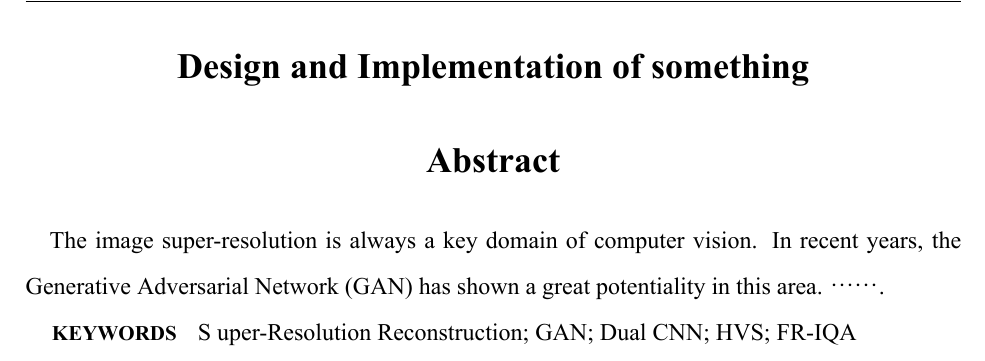
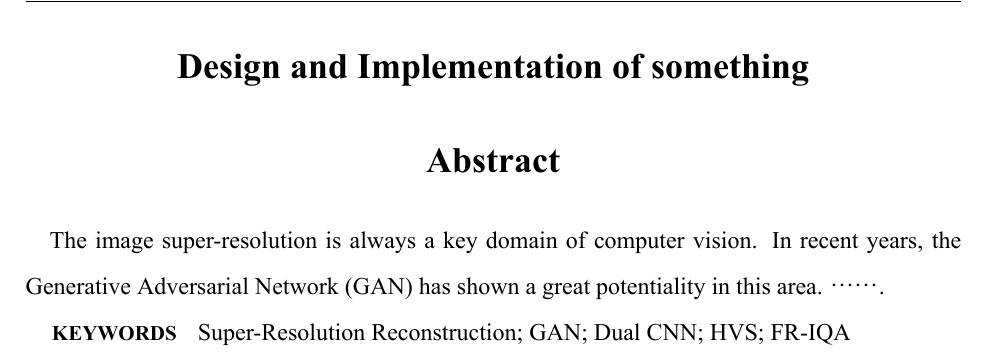
Before and after one commit to DeaneChen/nbuthesis-eecs-latex, a LaTeX thesis (example.tex, which reads content/abstract.tex, nbuthesis.sty): part of page 6 of 14, cut so that both start at the same text. Compiled offline with XeLaTeX; a missing font is replaced by an installed copy or a similar font.

Commit message:
新增英文摘要关键词首字母自动大写

```diff
--- a/content/abstract.tex
+++ b/content/abstract.tex
@@ -13,6 +13,6 @@
 
     The  image super-resolution is always a key domain of computer vision. In recent years, the Generative Adversarial Network (GAN) has shown a great potentiality in this area. … ….
 
-    \keywords{S uper-Resolution Reconstruction, GAN, Dual CNN, HVS, FR-IQA}{;}
+    \keywords{Super-Resolution Reconstruction, GAN, Dual CNN, HVS, FR-IQA}{;}
 
 \end{abstractEN}
--- a/nbuthesis.sty
+++ b/nbuthesis.sty
@@ -135,6 +135,7 @@
 
 
 % -------------------------  摘要调节  ------------------------- %
+\RequirePackage{mfirstuc}
 % 关键字格式化输出
 \newcounter{countargs}   %   count items in the list
 \newcounter{iterateargs} %   iterate over items in list
@@ -163,7 +164,7 @@
 % 关键字标签格式
 \newcommand{\kwlabelfmt}{\sffamily}
 % 关键字格式
-\newcommand{\printkeyword}[1]{\kaiti #1}
+\newcommand{\printkeyword}[1]{\kaiti\capitalisewords{#1}}
 % 关键字分隔符
 \newcommand{\keywordlistsep}[1]{#1}
 % 中文摘要环境
```
Also changed, not shown: example.pdf, 1 other file.
